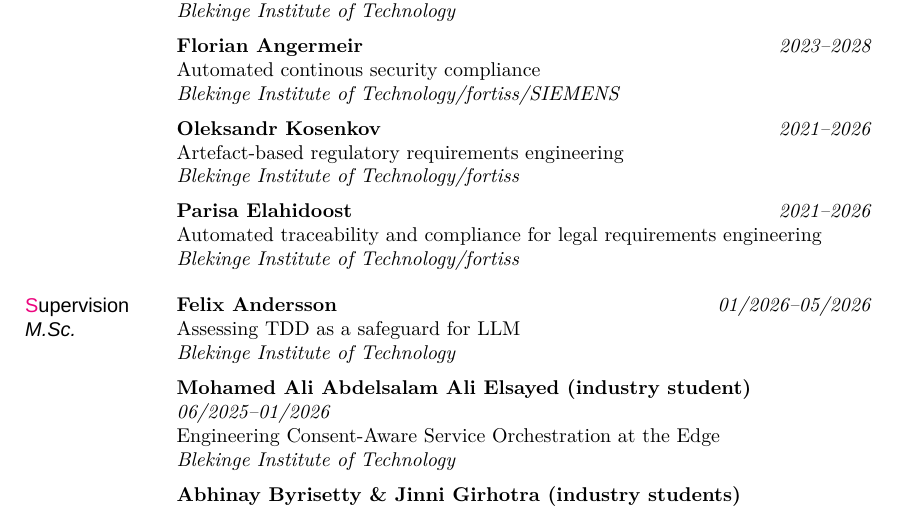
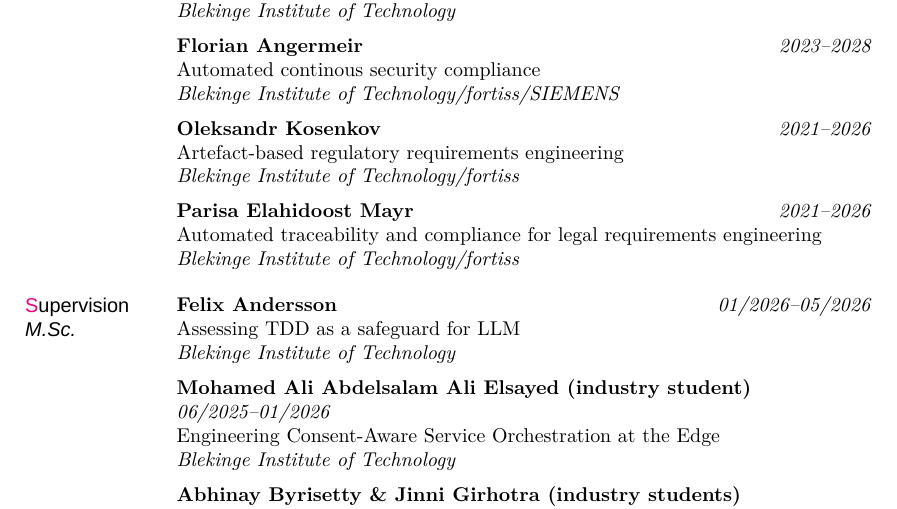
Before and after one commit to dfucci/MyCV, a LaTeX CV (cv.tex): part of page 13 of 15, cut so that both start at the same text. Compiled offline with XeLaTeX; a missing font is replaced by an installed copy or a similar font.

Commit message:
Update Parisa Elahidoost's name in Ph.D. supervision
Co-Authored-By: Claude Sonnet 5.5 <noreply@anthropic.com>

```diff
--- a/cv.tex
+++ b/cv.tex
@@ -572,7 +572,7 @@ Strong interest in methodological aspects and empirical approaches, as well as o
 \newline\noindent{\textit{Blekinge Institute of Technology/fortiss}}
 \medskip
 
-\noindent {\bf Parisa Elahidoost}\dates{2021--2026}
+\noindent {\bf Parisa Elahidoost Mayr}\dates{2021--2026}
 \newline\noindent{Automated traceability and compliance for legal requirements engineering}
 \newline\noindent{\textit{Blekinge Institute of Technology/fortiss}}
 \bigskip
```
Also changed, not shown: cv.pdf.
